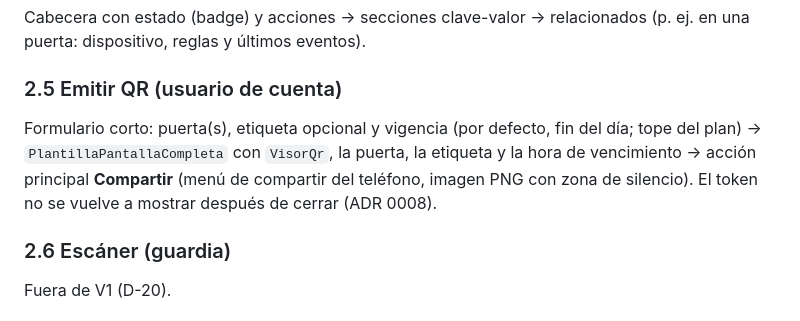
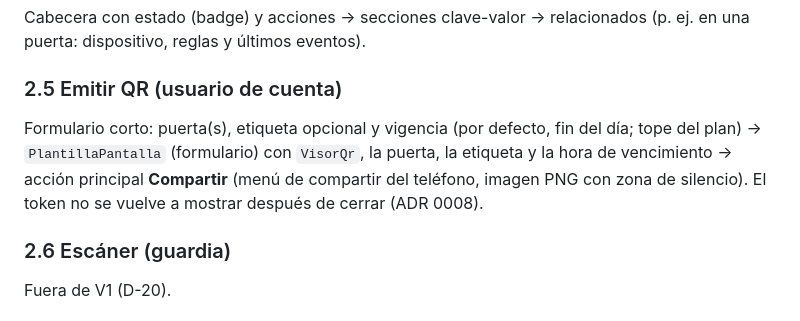
Before and after one commit to Agrocom-SRL/Qr-access, a Markdown page: docs/diseno/guia-pantallas.md, the part around the change. Rendered like a GitHub page.

```diff
--- a/docs/diseno/guia-pantallas.md
+++ b/docs/diseno/guia-pantallas.md
@@ -39,7 +39,7 @@ Orden fijo: **cabecera** (título + botón "Nuevo" si hay permiso) → **barra**
 Cabecera con estado (badge) y acciones → secciones clave-valor → relacionados (p. ej. en una puerta: dispositivo, reglas y últimos eventos).
 
 ### 2.5 Emitir QR (usuario de cuenta)
-Formulario corto: puerta(s), etiqueta opcional y vigencia (por defecto, fin del día; tope del plan) → `PlantillaPantallaCompleta` con `VisorQr`, la puerta, la etiqueta y la hora de vencimiento → acción principal **Compartir** (menú de compartir del teléfono, imagen PNG con zona de silencio). El token no se vuelve a mostrar después de cerrar (ADR 0008).
+Formulario corto: puerta(s), etiqueta opcional y vigencia (por defecto, fin del día; tope del plan) → `PlantillaPantalla` (formulario) con `VisorQr`, la puerta, la etiqueta y la hora de vencimiento → acción principal **Compartir** (menú de compartir del teléfono, imagen PNG con zona de silencio). El token no se vuelve a mostrar después de cerrar (ADR 0008).
 
 ### 2.6 Escáner (guardia)
 Fuera de V1 (D-20).
```
Also changed, not shown: docs/diseno/sistema-diseno.md (+1 -1 lines), 1 other file.
